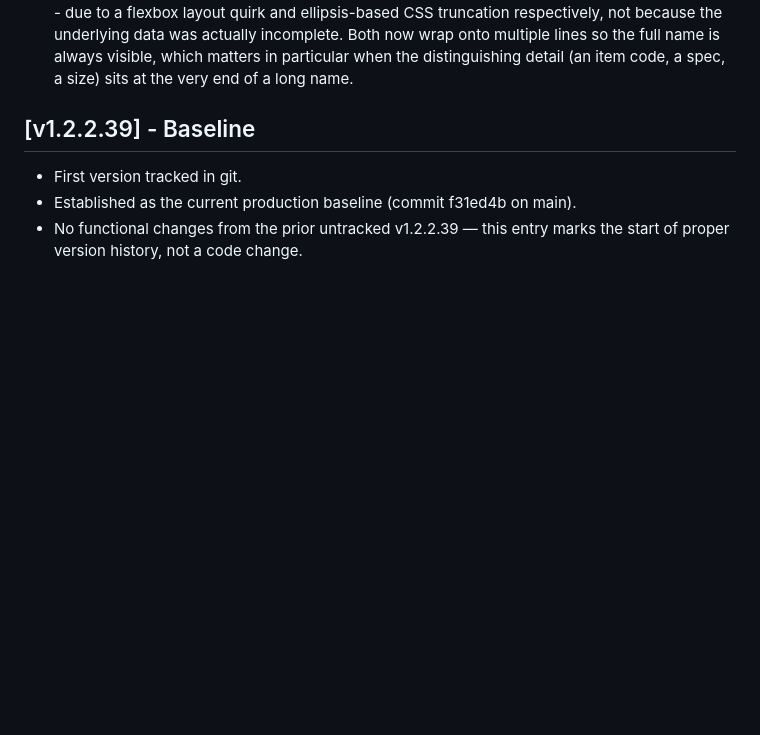
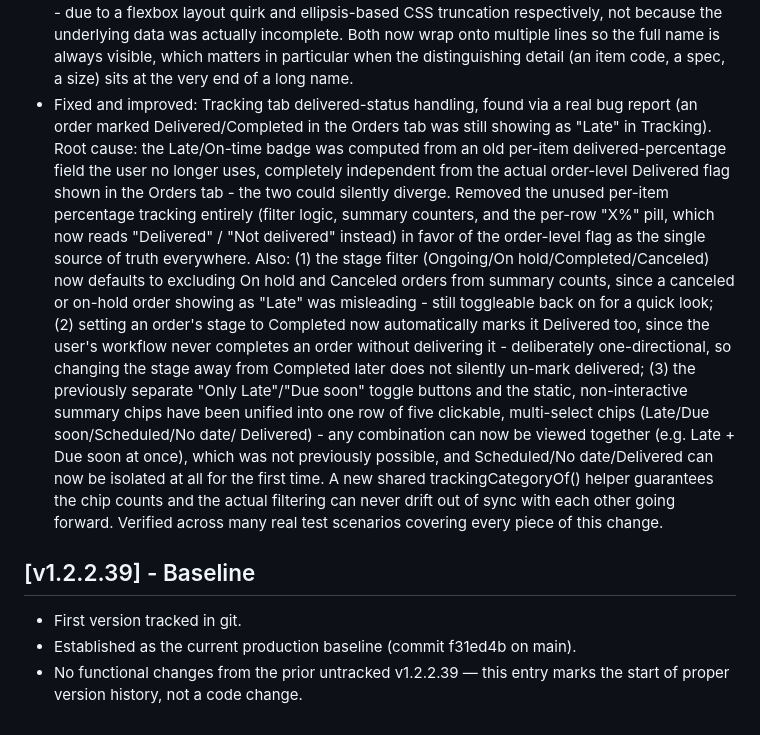
Before and after one commit to kmkz3alex/alexhub, a Markdown page: CHANGELOG.md, the part around the change. Rendered like a GitHub page; blank space fills up the shorter version.

Commit message:
Update CHANGELOG for Tracking tab delivered-status and filtering overhaul
Co-Authored-By: Claude Sonnet 5 <noreply@anthropic.com>

```diff
--- a/CHANGELOG.md
+++ b/CHANGELOG.md
@@ -162,6 +162,33 @@ All notable changes to the Procurement Tool will be documented here.
   full name is always visible, which matters in particular when the
   distinguishing detail (an item code, a spec, a size) sits at the very
   end of a long name.
+- Fixed and improved: Tracking tab delivered-status handling, found via a
+  real bug report (an order marked Delivered/Completed in the Orders tab
+  was still showing as "Late" in Tracking). Root cause: the Late/On-time
+  badge was computed from an old per-item delivered-percentage field the
+  user no longer uses, completely independent from the actual order-level
+  Delivered flag shown in the Orders tab - the two could silently diverge.
+  Removed the unused per-item percentage tracking entirely (filter logic,
+  summary counters, and the per-row "X%" pill, which now reads "Delivered"
+  / "Not delivered" instead) in favor of the order-level flag as the single
+  source of truth everywhere. Also: (1) the stage filter (Ongoing/On
+  hold/Completed/Canceled) now defaults to excluding On hold and Canceled
+  orders from summary counts, since a canceled or on-hold order showing as
+  "Late" was misleading - still toggleable back on for a quick look; (2)
+  setting an order's stage to Completed now automatically marks it
+  Delivered too, since the user's workflow never completes an order without
+  delivering it - deliberately one-directional, so changing the stage away
+  from Completed later does not silently un-mark delivered; (3) the
+  previously separate "Only Late"/"Due soon" toggle buttons and the
+  static, non-interactive summary chips have been unified into one row of
+  five clickable, multi-select chips (Late/Due soon/Scheduled/No date/
+  Delivered) - any combination can now be viewed together (e.g. Late +
+  Due soon at once), which was not previously possible, and Scheduled/No
+  date/Delivered can now be isolated at all for the first time. A new
+  shared trackingCategoryOf() helper guarantees the chip counts and the
+  actual filtering can never drift out of sync with each other going
+  forward. Verified across many real test scenarios covering every piece
+  of this change.
 
 ## [v1.2.2.39] - Baseline
 - First version tracked in git.
```
